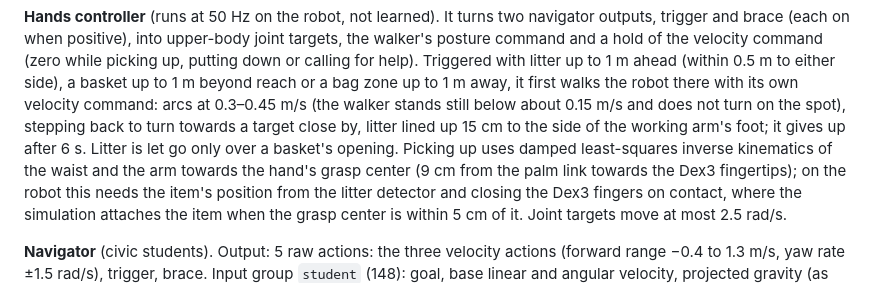
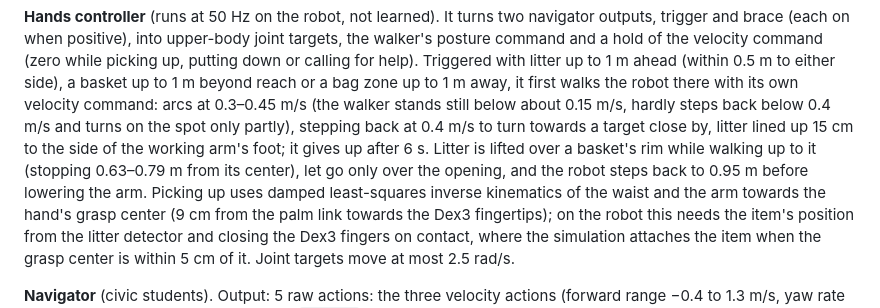
Before and after one commit to mkturkcan/g1_patrol, a Markdown page: DEPLOYMENT.md, the part around the change. GitHub-like rendering.

Commit message:
Deployment notes: putting litter into a basket

```diff
--- a/DEPLOYMENT.md
+++ b/DEPLOYMENT.md
@@ -87,9 +87,11 @@ to 2.5 rad/s, up to 3 kg in one hand, and shoves and kicks (60–250 N for 0.1
 (each on when positive), into upper-body joint targets, the walker's posture command and a hold of the velocity
 command (zero while picking up, putting down or calling for help). Triggered with litter up to 1 m ahead (within 0.5 m to
 either side), a basket up to 1 m beyond reach or a bag zone up to 1 m away, it first walks the robot there with its own
-velocity command: arcs at 0.3–0.45 m/s (the walker stands still below about 0.15 m/s and does not turn on the spot),
-stepping back to turn towards a target close by, litter lined up 15 cm to the side of the working arm's foot; it gives
-up after 6 s. Litter is let go only over a basket's opening. Picking up uses damped least-squares inverse kinematics
+velocity command: arcs at 0.3–0.45 m/s (the walker stands still below about 0.15 m/s, hardly steps back below 0.4 m/s
+and turns on the spot only partly), stepping back at 0.4 m/s to turn towards a target close by, litter lined up 15 cm to
+the side of the working arm's foot; it gives up after 6 s. Litter is lifted over a basket's rim while walking up to it
+(stopping 0.63–0.79 m from its center), let go only over the opening, and the robot steps back to 0.95 m before lowering
+the arm. Picking up uses damped least-squares inverse kinematics
 of the waist and the arm towards the hand's grasp center (9 cm from the palm link towards the Dex3 fingertips); on the
 robot this needs the item's position from the litter detector and closing the Dex3 fingers on contact, where the
 simulation attaches the item when the grasp center is within 5 cm of it. Joint targets move at most 2.5 rad/s.
```
